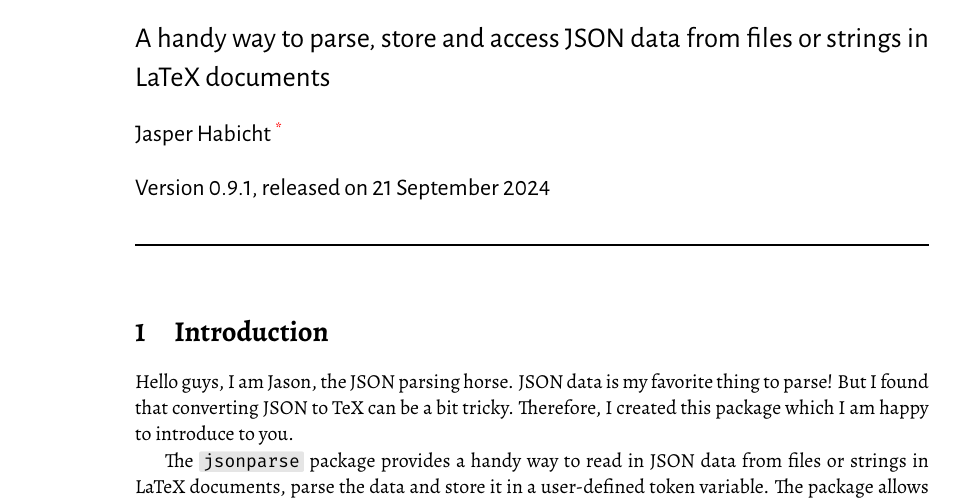
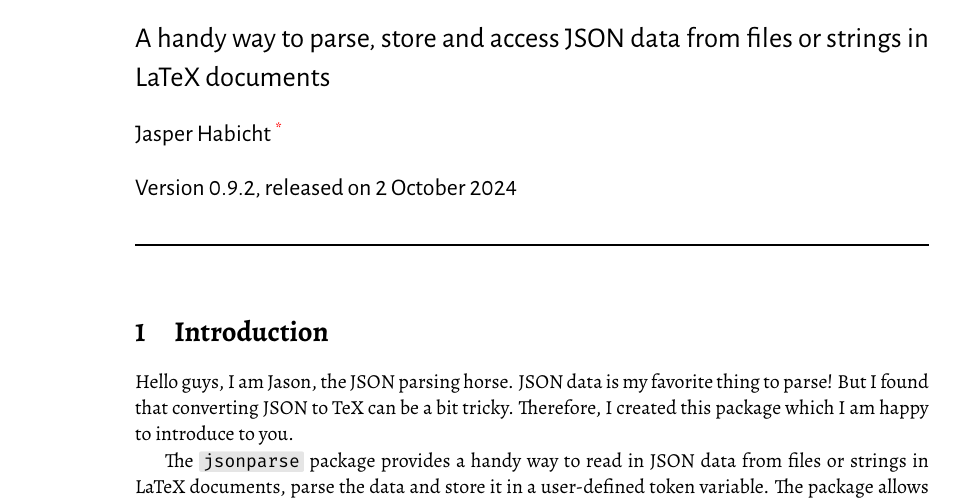
Before and after one commit to jasperhabicht/jsonparse, a LaTeX document (jsonparse-doc.tex): part of page 1 of 9, cut so that both start at the same text. The pictures show the PDF file jsonparse-doc.pdf that the author committed with the source.

Commit message:
Version step

```diff
--- a/jsonparse-doc.tex
+++ b/jsonparse-doc.tex
@@ -11,8 +11,8 @@
 % This work has the LPPL maintenance status `maintained'.
 %
 \documentclass[a4paper]{article}
-\def\jsonparsefileversion{0.9.1}
-\def\jsonparsefiledate{21 September 2024}
+\def\jsonparsefileversion{0.9.2}
+\def\jsonparsefiledate{2 October 2024}
 
 \usepackage[T1]{fontenc}
 \usepackage{Alegreya}
```
Also changed, not shown: jsonparse.sty (+1 -1 lines), README.md, jsonparse-doc.pdf.
